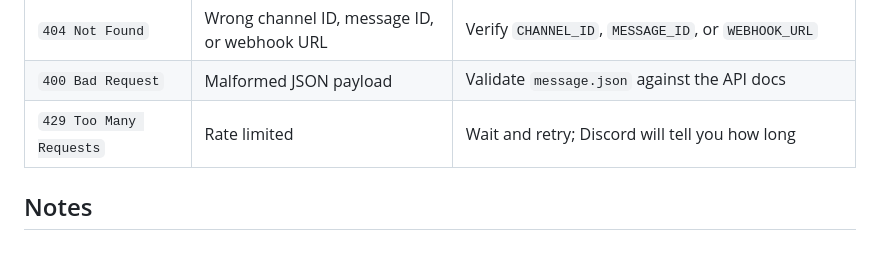
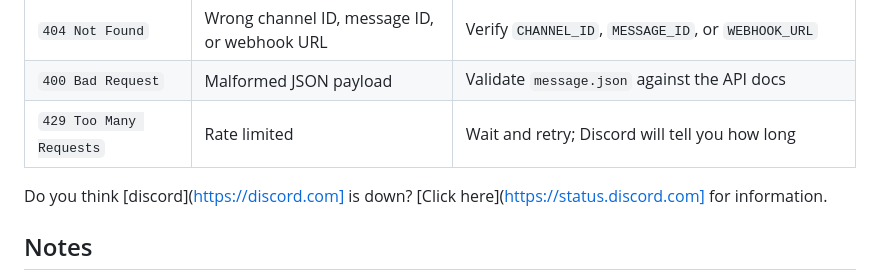
Before and after one commit to projty/DiscordSayBot, a Markdown page: README.md, the part around the change. Rendered like a GitHub page; blank space fills up the shorter version.

```diff
--- a/README.md
+++ b/README.md
@@ -202,6 +202,8 @@ A `200`, `201`, or `204` response means the operation succeeded.
 | `400 Bad Request` | Malformed JSON payload | Validate `message.json` against the API docs |
 | `429 Too Many Requests` | Rate limited | Wait and retry; Discord will tell you how long |
 
+Do you think [discord](https://discord.com] is down? [Click here](https://status.discord.com] for information.
+
 ## Notes
 
 - The script runs once per invocation it does not stay running or listen for events.
```
